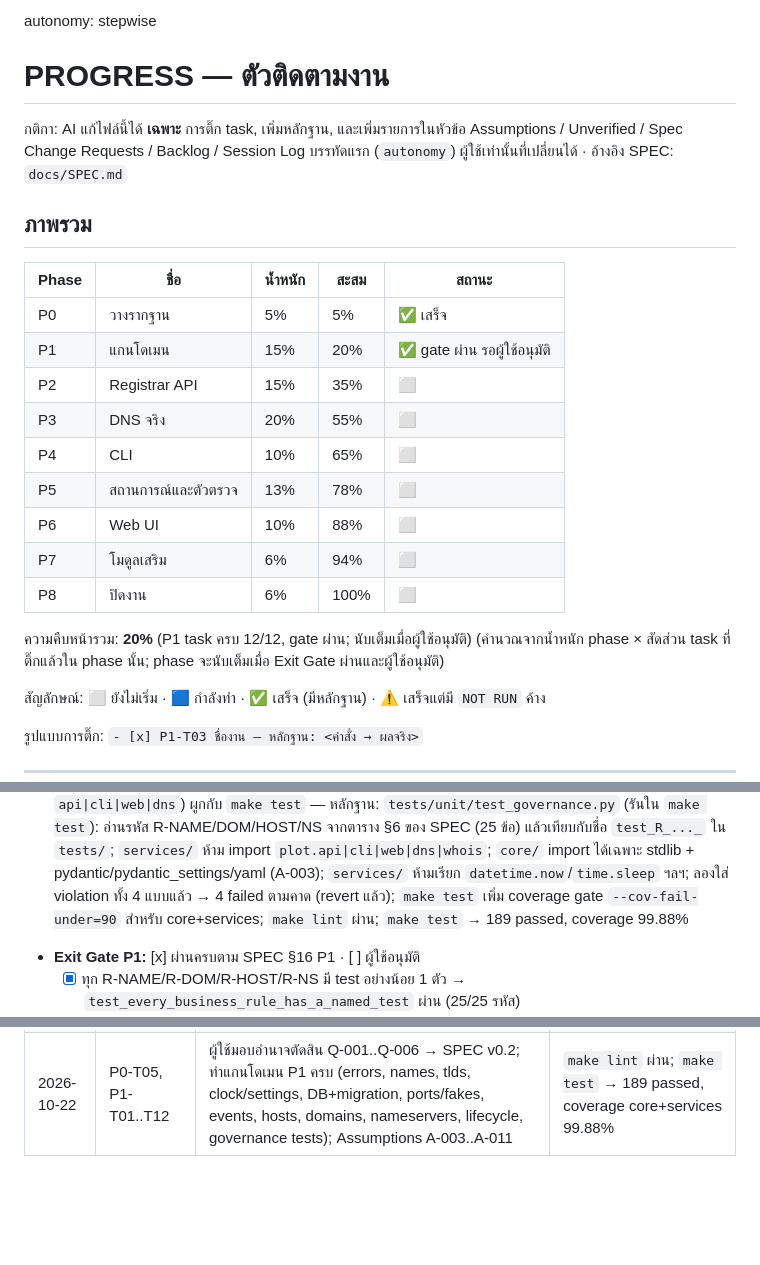
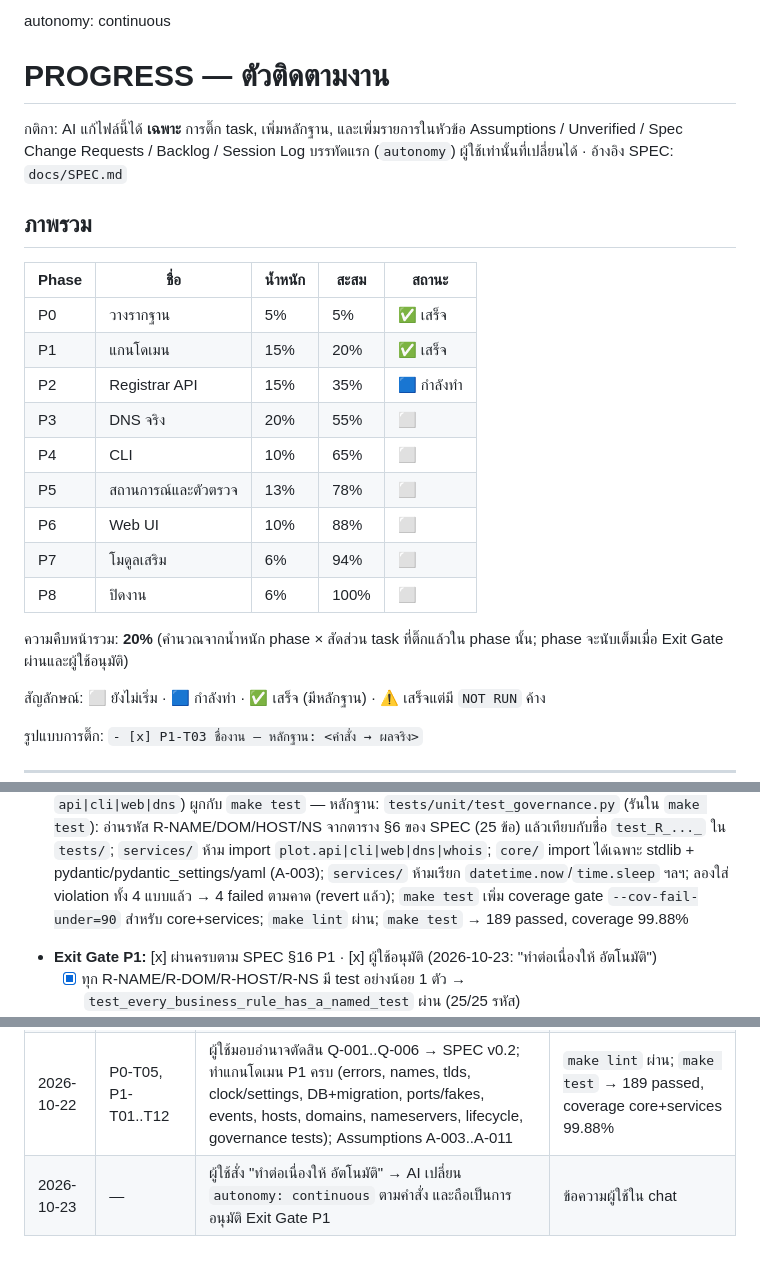
Before and after one commit to pishitlab/plot.cli, a Markdown page: docs/PROGRESS.md, 3 parts joined by grey strips. GitHub-like rendering; blank space fills up the shorter version.

Commit message:
P1: record user approval; autonomy set to continuous on user request
Co-Authored-By: Claude Opus 5.5 <noreply@anthropic.com>
Claude-Session: https://claude.ai/code/session_01Muv3qcWxZWApc6hCSrEn9G

```diff
--- a/docs/PROGRESS.md
+++ b/docs/PROGRESS.md
@@ -1,4 +1,4 @@
-autonomy: stepwise
+autonomy: continuous
 
 # PROGRESS — ตัวติดตามงาน
 
@@ -10,8 +10,8 @@ autonomy: stepwise
 | Phase | ชื่อ | น้ำหนัก | สะสม | สถานะ |
 |---|---|---|---|---|
 | P0 | วางรากฐาน | 5% | 5% | ✅ เสร็จ |
-| P1 | แกนโดเมน | 15% | 20% | ✅ gate ผ่าน รอผู้ใช้อนุมัติ |
-| P2 | Registrar API | 15% | 35% | ⬜ |
+| P1 | แกนโดเมน | 15% | 20% | ✅ เสร็จ |
+| P2 | Registrar API | 15% | 35% | 🟦 กำลังทำ |
 | P3 | DNS จริง | 20% | 55% | ⬜ |
 | P4 | CLI | 10% | 65% | ⬜ |
 | P5 | สถานการณ์และตัวตรวจ | 13% | 78% | ⬜ |
@@ -19,7 +19,7 @@ autonomy: stepwise
 | P7 | โมดูลเสริม | 6% | 94% | ⬜ |
 | P8 | ปิดงาน | 6% | 100% | ⬜ |
 
-ความคืบหน้ารวม: **20%** (P1 task ครบ 12/12, gate ผ่าน; นับเต็มเมื่อผู้ใช้อนุมัติ) (คำนวณจากน้ำหนัก phase × สัดส่วน task ที่ติ๊กแล้วใน phase นั้น; phase จะนับเต็มเมื่อ Exit Gate ผ่านและผู้ใช้อนุมัติ)
+ความคืบหน้ารวม: **20%** (คำนวณจากน้ำหนัก phase × สัดส่วน task ที่ติ๊กแล้วใน phase นั้น; phase จะนับเต็มเมื่อ Exit Gate ผ่านและผู้ใช้อนุมัติ)
 
 สัญลักษณ์: ⬜ ยังไม่เริ่ม · 🟦 กำลังทำ · ✅ เสร็จ (มีหลักฐาน) · ⚠️ เสร็จแต่มี `NOT RUN` ค้าง
 
@@ -51,7 +51,7 @@ autonomy: stepwise
 - [x] P1-T10 `services/nameservers.py` + tests R-NS-01..06 — หลักฐาน: `src/plot/services/nameservers.py` (`replace_nameservers`: validate ทั้งชุดก่อนเขียน, สร้าง external host อัตโนมัติ, ลบ external ที่ไม่มีใครใช้, คืนชุดโดเมนที่ต้อง publish ใหม่รวมเจ้าของ glue) + `DomainService.set_nameservers` และ `register(nameservers=...)`; `tests/unit/test_nameservers.py` มี `test_R_NS_01_*`..`test_R_NS_06_*` + ตรวจว่า error แล้วไม่มีอะไรถูกเขียน; Assumption A-010; `make lint` ผ่าน; `make test` → 175 passed
 - [x] P1-T11 `services/lifecycle.py` (expiry, grace, purge) + tests R-DOM-06 — หลักฐาน: `src/plot/services/lifecycle.py` (`LifecycleService.run` purge โดเมนที่เกิน grace + แจ้ง publish โดเมนที่เพิ่งหมดอายุ, `expire_now`); `tests/unit/test_lifecycle.py` มี `test_R_DOM_06_*` 8 ตัว (ขอบเขตเวลา expired/grace, renew ใน grace, purge แล้วชื่อว่าง, purge ถอด host ย่อยออกจากโดเมนอื่น); test จับบั๊กลำดับ UPDATE ชน `UNIQUE(domain_id, position)` ที่ผมเพิ่มเกิน §5 → เอา constraint นั้นออกจาก model และ migration 0001 (ยังไม่เคย deploy); Assumption A-011; `make lint` ผ่าน; `make test` → 184 passed
 - [x] P1-T12 สคริปต์ตรวจว่าทุกรหัสกติกา R-NAME/DOM/HOST/NS มี test และตรวจ layering (`services` ไม่ import `api|cli|web|dns`) ผูกกับ `make test` — หลักฐาน: `tests/unit/test_governance.py` (รันใน `make test`): อ่านรหัส R-NAME/DOM/HOST/NS จากตาราง §6 ของ SPEC (25 ข้อ) แล้วเทียบกับชื่อ `test_R_..._` ใน `tests/`; `services/` ห้าม import `plot.api|cli|web|dns|whois`; `core/` import ได้เฉพาะ stdlib + pydantic/pydantic_settings/yaml (A-003); `services/` ห้ามเรียก `datetime.now`/`time.sleep` ฯลฯ; ลองใส่ violation ทั้ง 4 แบบแล้ว → 4 failed ตามคาด (revert แล้ว); `make test` เพิ่ม coverage gate `--cov-fail-under=90` สำหรับ core+services; `make lint` ผ่าน; `make test` → 189 passed, coverage 99.88%
-- **Exit Gate P1:** [x] ผ่านครบตาม SPEC §16 P1 · [ ] ผู้ใช้อนุมัติ
+- **Exit Gate P1:** [x] ผ่านครบตาม SPEC §16 P1 · [x] ผู้ใช้อนุมัติ (2026-10-23: "ทำต่อเนื่องให้ อัตโนมัติ")
   - [x] ทุก R-NAME/R-DOM/R-HOST/R-NS มี test อย่างน้อย 1 ตัว → `test_every_business_rule_has_a_named_test` ผ่าน (25/25 รหัส)
   - [x] coverage `core/`+`services/` ≥ 90% → `make test`: `Required test coverage of 90% reached. Total coverage: 99.88%` (branch coverage; ขาดเพียง 1 branch ใน `services/hosts.py`)
   - [x] `services/` ไม่ import `api|cli|web|dns` → `test_services_do_not_import_outer_layers` ผ่าน (พิสูจน์ว่าจับได้จริงด้วยการใส่ violation)
@@ -190,3 +190,4 @@ _ยังไม่มี_
 | 2026-10-22 | — | สร้างเอกสารควบคุมงาน (CLAUDE.md, SPEC.md, PROGRESS.md) | — |
 | 2026-10-22 | P0-T01..T04 | โครงโปรเจกต์, ตรวจสภาพแวดล้อม, CI, README สั้น; ยื่น SCR-001 (`types-PyYAML`); P0-T05 ส่งคำถาม Q-001..Q-006 ให้ผู้ใช้แล้ว รอคำตอบ | `make lint` ผ่าน, `make test` → 1 passed; CI run #1 success |
 | 2026-10-22 | P0-T05, P1-T01..T12 | ผู้ใช้มอบอำนาจตัดสิน Q-001..Q-006 → SPEC v0.2; ทำแกนโดเมน P1 ครบ (errors, names, tlds, clock/settings, DB+migration, ports/fakes, events, hosts, domains, nameservers, lifecycle, governance tests); Assumptions A-003..A-011 | `make lint` ผ่าน; `make test` → 189 passed, coverage core+services 99.88% |
+| 2026-10-23 | — | ผู้ใช้สั่ง "ทำต่อเนื่องให้ อัตโนมัติ" → AI เปลี่ยน `autonomy: continuous` ตามคำสั่ง และถือเป็นการอนุมัติ Exit Gate P1 | ข้อความผู้ใช้ใน chat |
```
